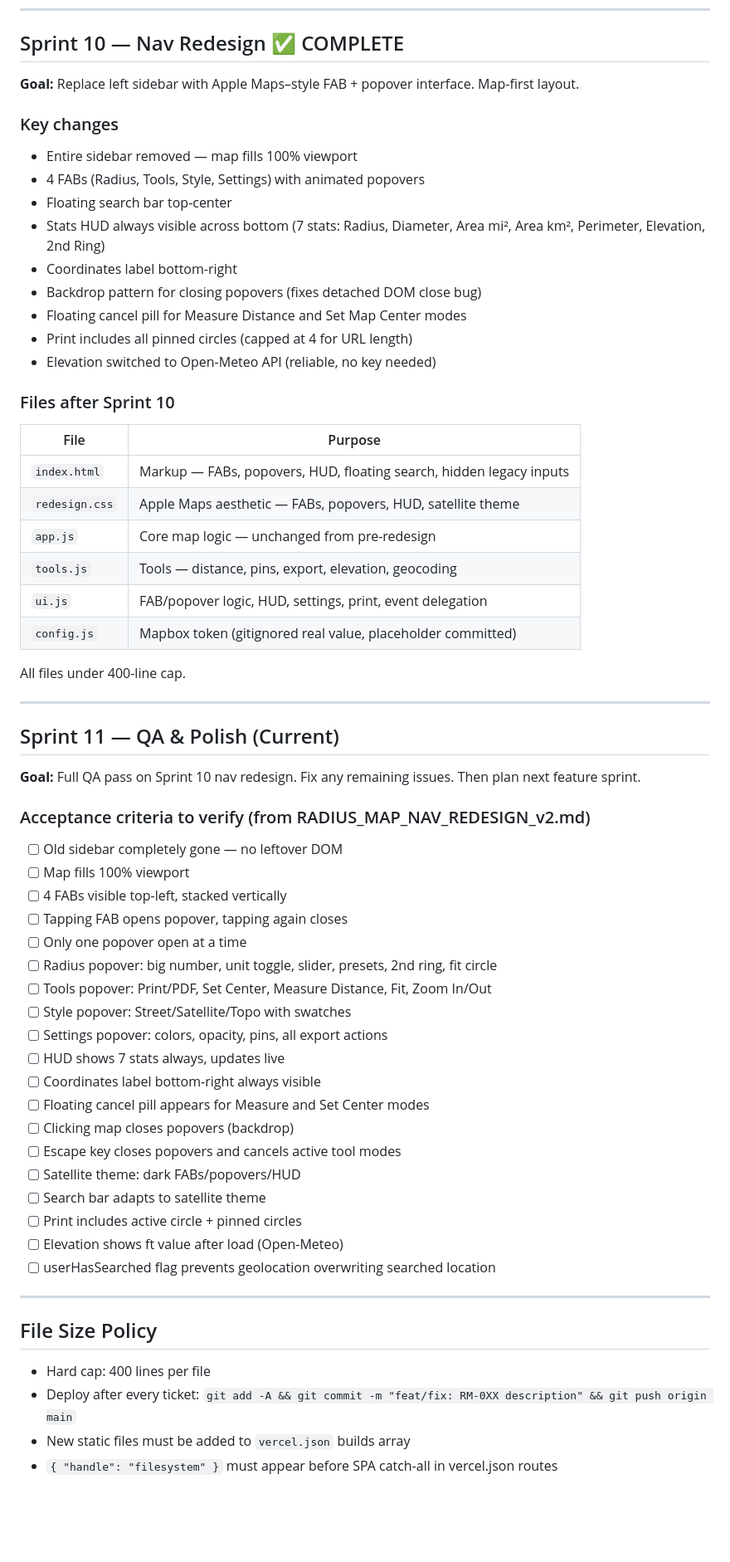
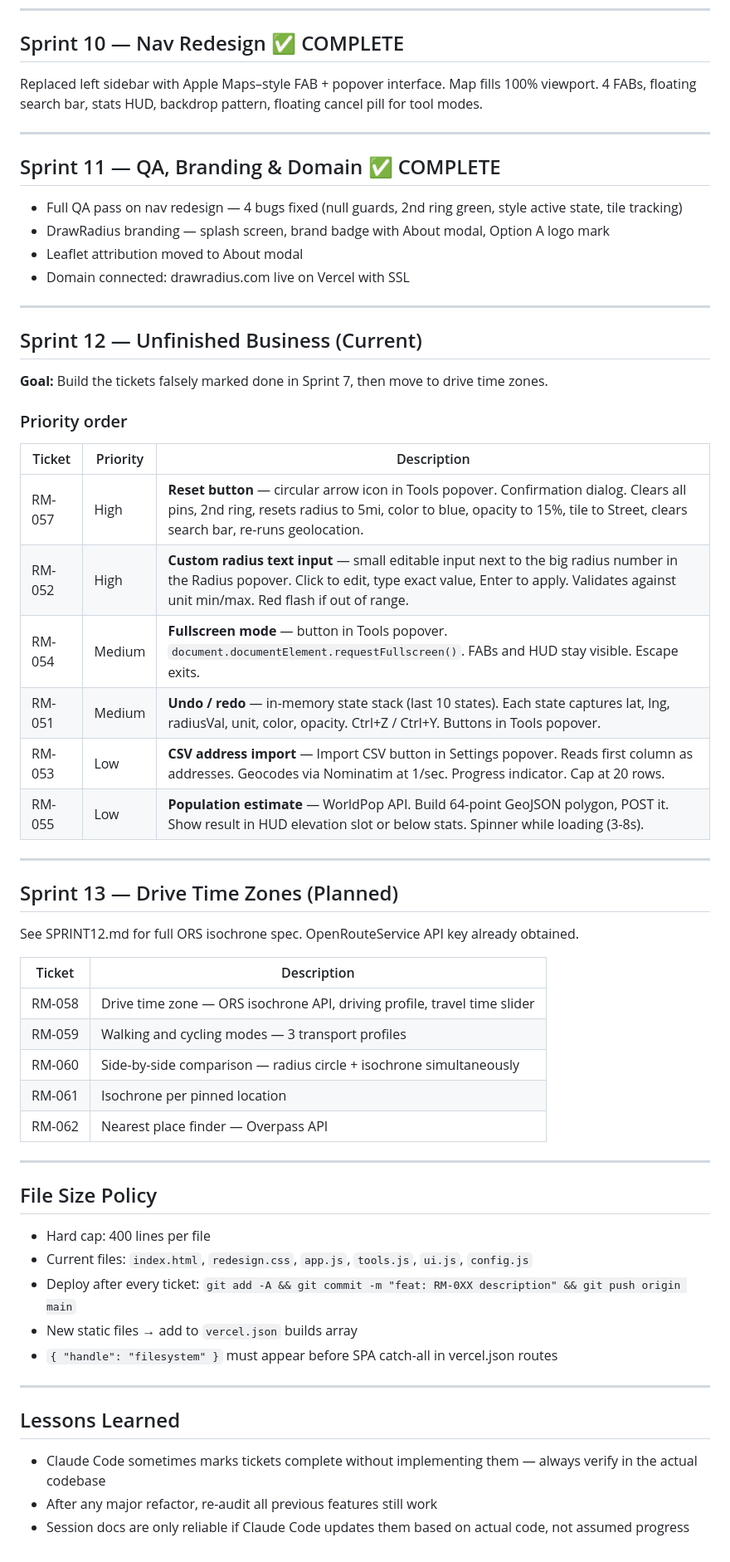
Before and after one commit to haystackz12/radius-map, a Markdown page: SPRINT.md, the part around one of its changes. Shown at 83% size. Rendered like a GitHub page; blank space fills up the shorter version.

Commit message:
docs: correct SPRINT.md — audit reveals RM-051 through RM-055 never built

```diff
--- a/SPRINT.md
+++ b/SPRINT.md
@@ -76,61 +58,57 @@ Requires free OpenRouteService API key at openrouteservice.org.
 ---
 
 ## Sprint 10 — Nav Redesign ✅ COMPLETE
-**Goal:** Replace left sidebar with Apple Maps–style FAB + popover interface. Map-first layout.
-
-### Key changes
-- Entire sidebar removed — map fills 100% viewport
-- 4 FABs (Radius, Tools, Style, Settings) with animated popovers
-- Floating search bar top-center
-- Stats HUD always visible across bottom (7 stats: Radius, Diameter, Area mi², Area km², Perimeter, Elevation, 2nd Ring)
-- Coordinates label bottom-right
-- Backdrop pattern for closing popovers (fixes detached DOM close bug)
-- Floating cancel pill for Measure Distance and Set Map Center modes
-- Print includes all pinned circles (capped at 4 for URL length)
-- Elevation switched to Open-Meteo API (reliable, no key needed)
-
-### Files after Sprint 10
-| File | Purpose |
-|---|---|
-| `index.html` | Markup — FABs, popovers, HUD, floating search, hidden legacy inputs |
-| `redesign.css` | Apple Maps aesthetic — FABs, popovers, HUD, satellite theme |
-| `app.js` | Core map logic — unchanged from pre-redesign |
-| `tools.js` | Tools — distance, pins, export, elevation, geocoding |
-| `ui.js` | FAB/popover logic, HUD, settings, print, event delegation |
-| `config.js` | Mapbox token (gitignored real value, placeholder committed) |
-
-All files under 400-line cap.
+Replaced left sidebar with Apple Maps–style FAB + popover interface. Map fills 100% viewport. 4 FABs, floating search bar, stats HUD, backdrop pattern, floating cancel pill for tool modes.
 
 ---
 
-## Sprint 11 — QA & Polish (Current)
-**Goal:** Full QA pass on Sprint 10 nav redesign. Fix any remaining issues. Then plan next feature sprint.
+## Sprint 11 — QA, Branding & Domain ✅ COMPLETE
+- Full QA pass on nav redesign — 4 bugs fixed (null guards, 2nd ring green, style active state, tile tracking)
+- DrawRadius branding — splash screen, brand badge with About modal, Option A logo mark
+- Leaflet attribution moved to About modal
+- Domain connected: drawradius.com live on Vercel with SSL
 
-### Acceptance criteria to verify (from RADIUS_MAP_NAV_REDESIGN_v2.md)
-- [ ] Old sidebar completely gone — no leftover DOM
-- [ ] Map fills 100% viewport
-- [ ] 4 FABs visible top-left, stacked vertically
-- [ ] Tapping FAB opens popover, tapping again closes
-- [ ] Only one popover open at a time
-- [ ] Radius popover: big number, unit toggle, slider, presets, 2nd ring, fit circle
-- [ ] Tools popover: Print/PDF, Set Center, Measure Distance, Fit, Zoom In/Out
-- [ ] Style popover: Street/Satellite/Topo with swatches
-- [ ] Settings popover: colors, opacity, pins, all export actions
-- [ ] HUD shows 7 stats always, updates live
-- [ ] Coordinates label bottom-right always visible
-- [ ] Floating cancel pill appears for Measure and Set Center modes
-- [ ] Clicking map closes popovers (backdrop)
-- [ ] Escape key closes popovers and cancels active tool modes
-- [ ] Satellite theme: dark FABs/popovers/HUD
-- [ ] Search bar adapts to satellite theme
-- [ ] Print includes active circle + pinned circles
-- [ ] Elevation shows ft value after load (Open-Meteo)
-- [ ] userHasSearched flag prevents geolocation overwriting searched location
+---
+
+## Sprint 12 — Unfinished Business (Current)
+**Goal:** Build the tickets falsely marked done in Sprint 7, then move to drive time zones.
+
+### Priority order
+
+| Ticket | Priority | Description |
+|---|---|---|
+| RM-057 | High | **Reset button** — circular arrow icon in Tools popover. Confirmation dialog. Clears all pins, 2nd ring, resets radius to 5mi, color to blue, opacity to 15%, tile to Street, clears search bar, re-runs geolocation. |
+| RM-052 | High | **Custom radius text input** — small editable input next to the big radius number in the Radius popover. Click to edit, type exact value, Enter to apply. Validates against unit min/max. Red flash if out of range. |
+| RM-054 | Medium | **Fullscreen mode** — button in Tools popover. `document.documentElement.requestFullscreen()`. FABs and HUD stay visible. Escape exits. |
+| RM-051 | Medium | **Undo / redo** — in-memory state stack (last 10 states). Each state captures lat, lng, radiusVal, unit, color, opacity. Ctrl+Z / Ctrl+Y. Buttons in Tools popover. |
+| RM-053 | Low | **CSV address import** — Import CSV button in Settings popover. Reads first column as addresses. Geocodes via Nominatim at 1/sec. Progress indicator. Cap at 20 rows. |
+| RM-055 | Low | **Population estimate** — WorldPop API. Build 64-point GeoJSON polygon, POST it. Show result in HUD elevation slot or below stats. Spinner while loading (3-8s). |
+
+---
+
+## Sprint 13 — Drive Time Zones (Planned)
+See SPRINT12.md for full ORS isochrone spec. OpenRouteService API key already obtained.
+
+| Ticket | Description |
+|---|---|
+| RM-058 | Drive time zone — ORS isochrone API, driving profile, travel time slider |
+| RM-059 | Walking and cycling modes — 3 transport profiles |
+| RM-060 | Side-by-side comparison — radius circle + isochrone simultaneously |
+| RM-061 | Isochrone per pinned location |
+| RM-062 | Nearest place finder — Overpass API |
 
 ---
 
 ## File Size Policy
 - Hard cap: 400 lines per file
-- Deploy after every ticket: `git add -A && git commit -m "feat/fix: RM-0XX description" && git push origin main`
-- New static files must be added to `vercel.json` builds array
+- Current files: `index.html`, `redesign.css`, `app.js`, `tools.js`, `ui.js`, `config.js`
+- Deploy after every ticket: `git add -A && git commit -m "feat: RM-0XX description" && git push origin main`
+- New static files → add to `vercel.json` builds array
 - `{ "handle": "filesystem" }` must appear before SPA catch-all in vercel.json routes
+
+---
+
+## Lessons Learned
+- Claude Code sometimes marks tickets complete without implementing them — always verify in the actual codebase
+- After any major refactor, re-audit all previous features still work
+- Session docs are only reliable if Claude Code updates them based on actual code, not assumed progress
```
Also changed, not shown: other parts of SPRINT.md (+10 -28 lines).
